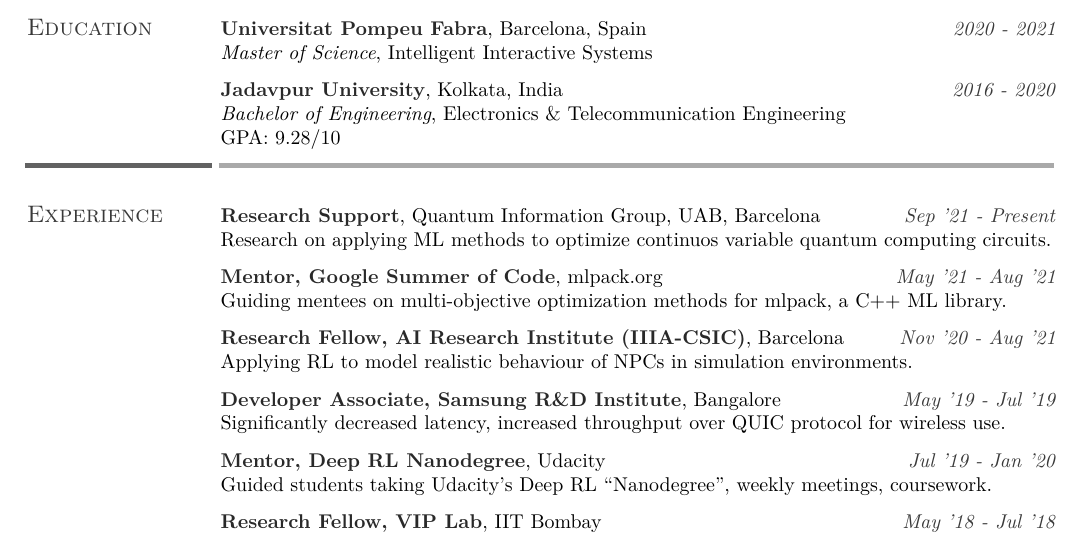
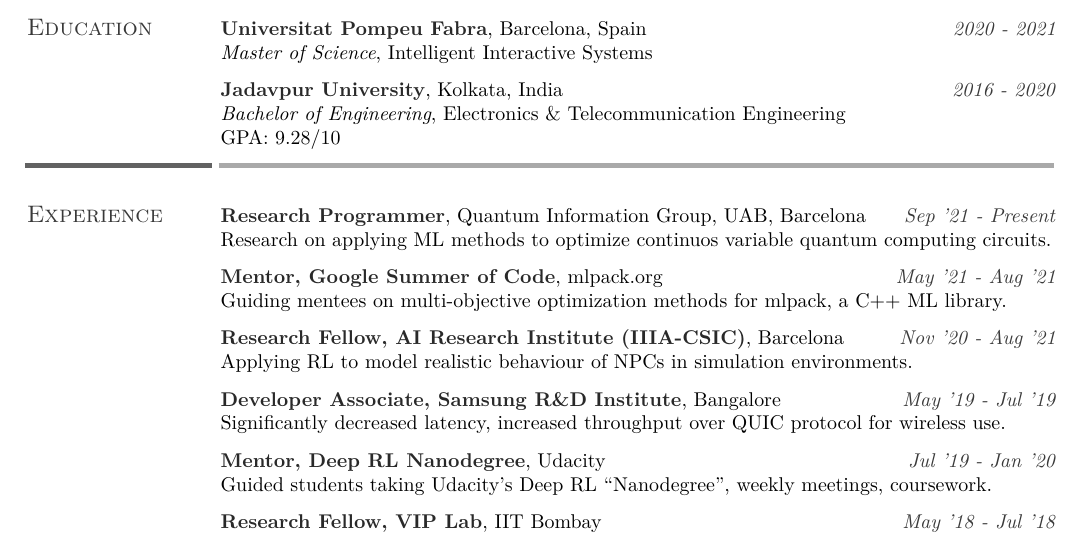
Before and after one commit to say4n/resume, a LaTeX CV (resume.tex): part of page 1 of 2, cut so that both start at the same text. Compiled offline with XeLaTeX.

Commit message:
Updates QIG job title.

```diff
--- a/resume.tex
+++ b/resume.tex
@@ -82,7 +82,7 @@
 \section{Experience}
 
 
-\cusemph{Research Support}, Quantum Information Group, UAB, Barcelona \timeline{Sep '21 - Present}\\
+\cusemph{Research Programmer}, Quantum Information Group, UAB, Barcelona \timeline{Sep '21 - Present}\\
 Research on applying ML methods to optimize continuos variable quantum computing circuits.\\
 
 \vspace{-4ex}
```
Also changed, not shown: resume.pdf.
